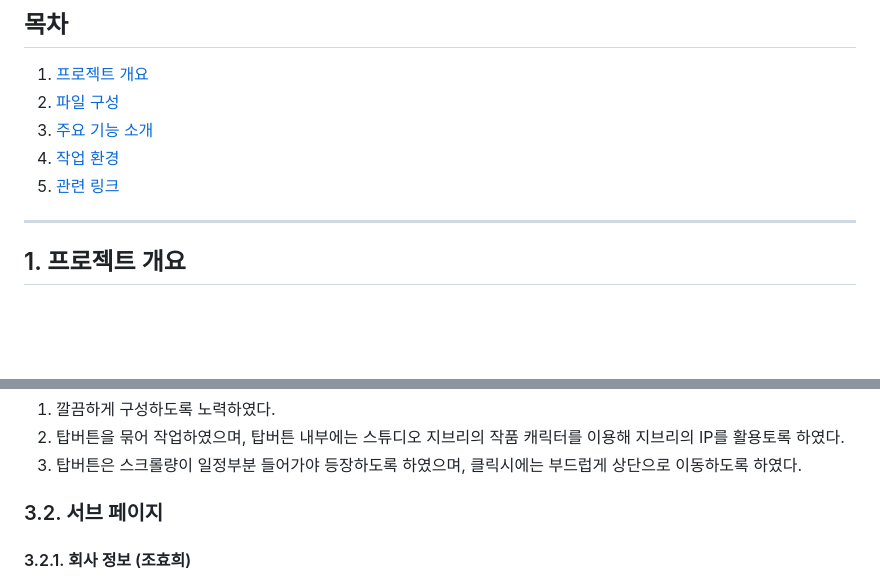
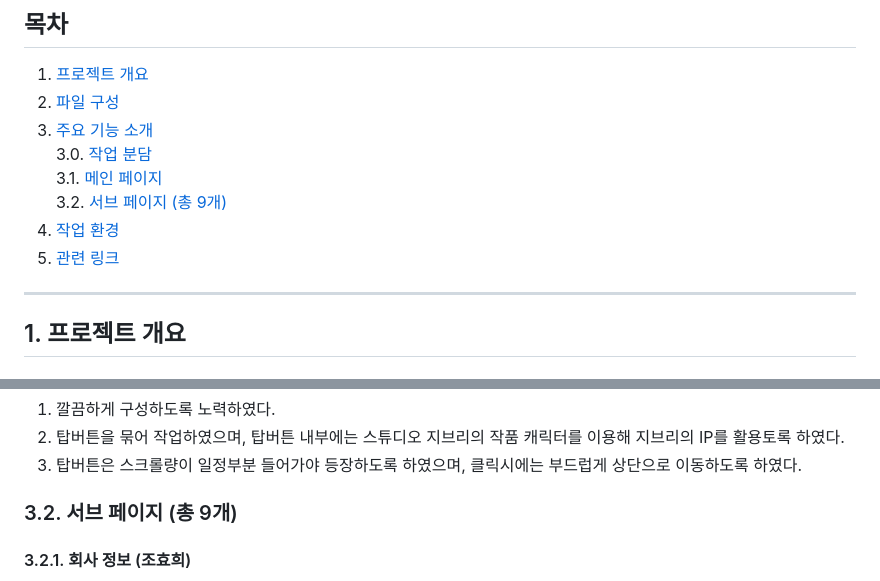
Before and after one commit to dkssud-dus/WebsiteREdesign-Ghibli, a Markdown page: README.md, 2 parts joined by grey strips. GitHub-like rendering; blank space fills up the shorter version.

```diff
--- a/README.md
+++ b/README.md
@@ -51,8 +49,11 @@ Studio Ghibli
 1. [프로젝트 개요](#1.-프로젝트-개요)
 2. [파일 구성](#2.-파일-구성)
 3. [주요 기능 소개](#3.-주요-기능-소개)
-4. [작업 환경](#4.-작업-환경)
-5. [관련 링크](#5.-관련-링크)
+   3.0. [작업 분담](#3.0.-작업-분담)
+   3.1. [메인 페이지](#3.1.-메인-페이지)
+   3.2. [서브 페이지 (총 9개)](#3.2.-서브-페이지-(총-9개))
+5. [작업 환경](#4.-작업-환경)
+6. [관련 링크](#5.-관련-링크)
 
 </br>
 </br>
@@ -263,7 +264,7 @@ Studio Ghibli
 </br>
 </br>
 
-### 3.2. 서브 페이지
+### 3.2. 서브 페이지 (총 9개)
 
 #### 3.2.1. 회사 정보 (조효희)
 1. 지브리 회사에 대한 정보 서브페이지이다.
```
Also changed, not shown: other parts of README.md (+0 -2 lines).
